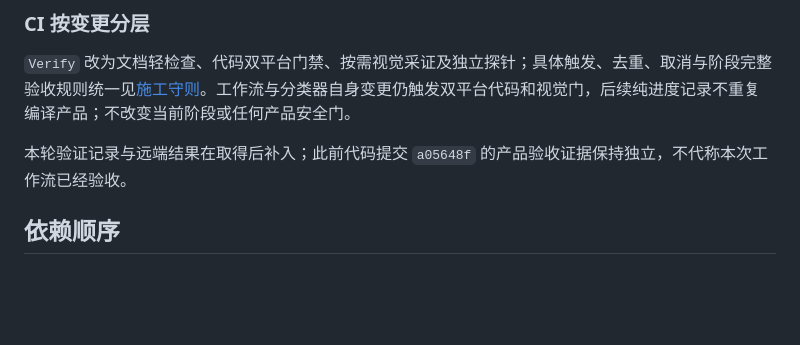
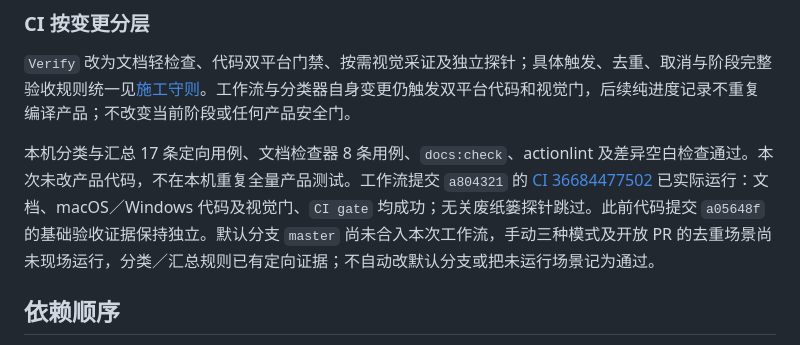
Before and after one commit to skahanium/Rgent, a Markdown page: docs/build.md, the part around the change. GitHub-like rendering; blank space fills up the shorter version.

Commit message:
docs: record scoped CI evidence and manual trigger prerequisite

```diff
--- a/docs/build.md
+++ b/docs/build.md
@@ -67,7 +67,7 @@
 
 `Verify` 改为文档轻检查、代码双平台门禁、按需视觉采证及独立探针；具体触发、去重、取消与阶段完整验收规则统一见[施工守则](handbook.md#ci-分层)。工作流与分类器自身变更仍触发双平台代码和视觉门，后续纯进度记录不重复编译产品；不改变当前阶段或任何产品安全门。
 
-本轮验证记录与远端结果在取得后补入；此前代码提交 `a05648f` 的产品验收证据保持独立，不代称本次工作流已经验收。
+本机分类与汇总 17 条定向用例、文档检查器 8 条用例、`docs:check`、actionlint 及差异空白检查通过。本次未改产品代码，不在本机重复全量产品测试。工作流提交 `a804321` 的 [CI 36684477502](https://github.com/skahanium/Rgent/actions/runs/36684477502) 已实际运行：文档、macOS／Windows 代码及视觉门、`CI gate` 均成功；无关废纸篓探针跳过。此前代码提交 `a05648f` 的基础验收证据保持独立。默认分支 `master` 尚未合入本次工作流，手动三种模式及开放 PR 的去重场景尚未现场运行，分类／汇总规则已有定向证据；不自动改默认分支或把未运行场景记为通过。
 
 ## 依赖顺序
 
```
Also changed, not shown: docs/handbook.md (+2 -0 lines).
